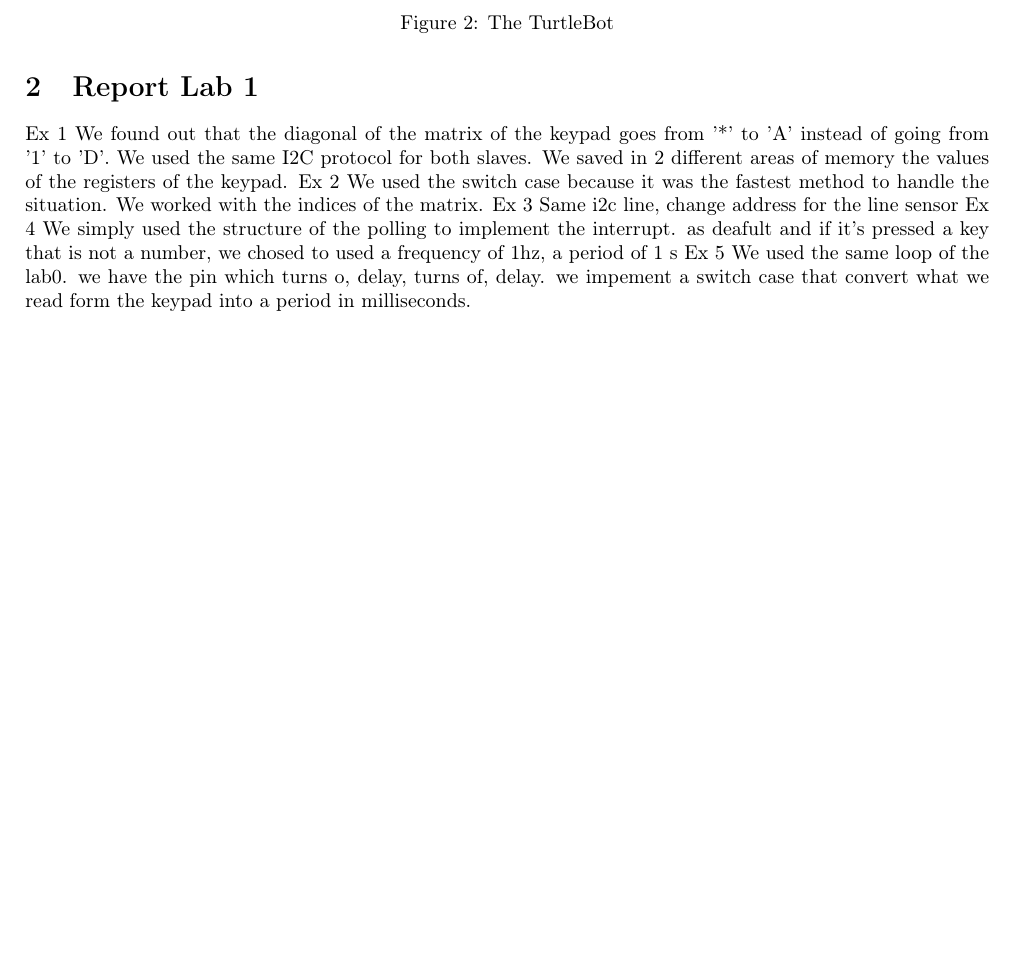
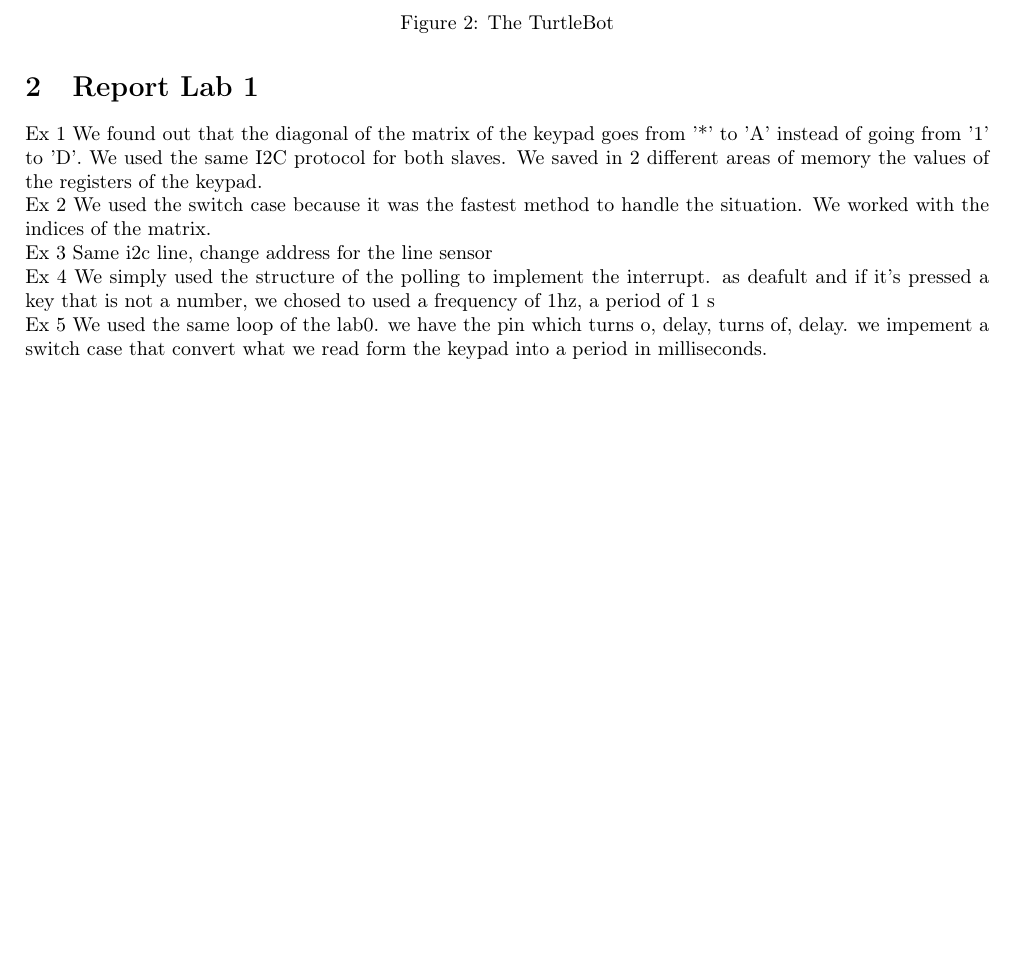
Before and after one commit to Cortalex/Embedded_RTC, a LaTeX document (Report/report.tex): part of page 4 of 5, cut so that both start at the same text. Compiled offline with pdfLaTeX.

```diff
--- a/Report/report.tex
+++ b/Report/report.tex
@@ -121,13 +121,13 @@
 \section{Report Lab 1}
 Ex 1
 We found out that the diagonal of the matrix of the keypad goes from '*' to 'A' instead of going from '1' to 'D'. We used the same I2C protocol for both slaves. We saved in 2 different areas of memory the values of the registers of the keypad.
-Ex 2
+\\Ex 2
 We used the switch case because it was the fastest method to handle the situation. We worked with the indices of the matrix.
-Ex 3
+\\Ex 3
 Same i2c line, change address for the line sensor
-Ex 4
+\\Ex 4
 We simply used the structure of the polling to implement the interrupt. as deafult and if it's pressed a key that is not a number, we chosed to used a frequency of 1hz, a period of 1 s
-Ex 5
+\\Ex 5
 We used the same loop of the lab0. we have the pin which turns o, delay, turns of, delay. we impement a switch case that convert what we read form the keypad into a period in milliseconds.
 \clearpage
 \appendix
```
